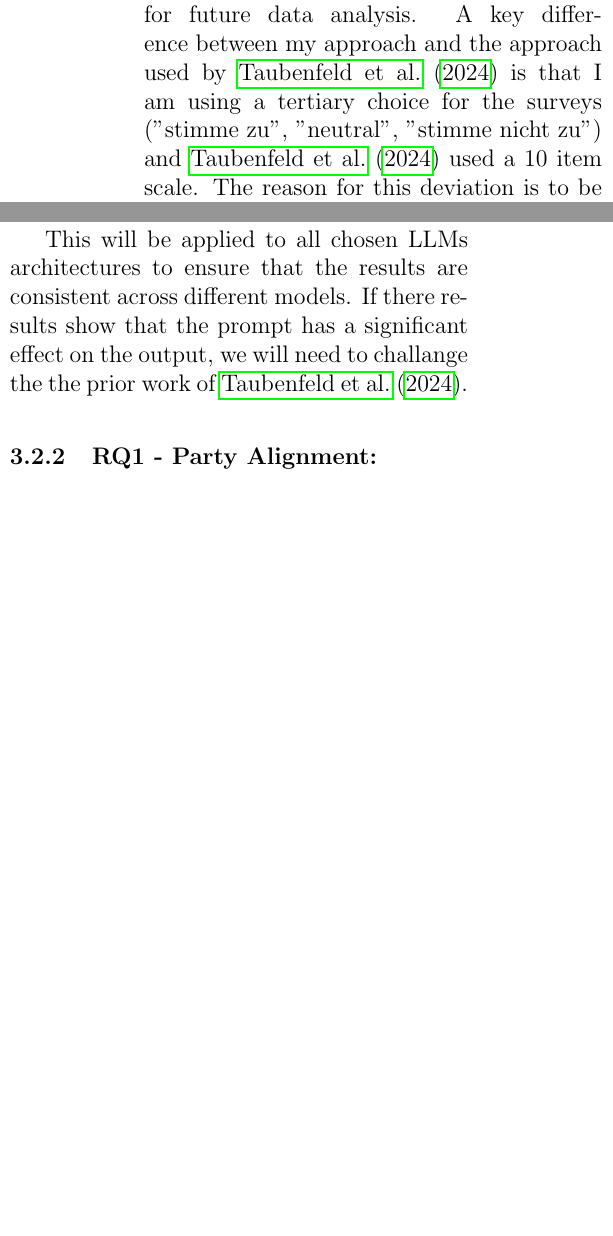
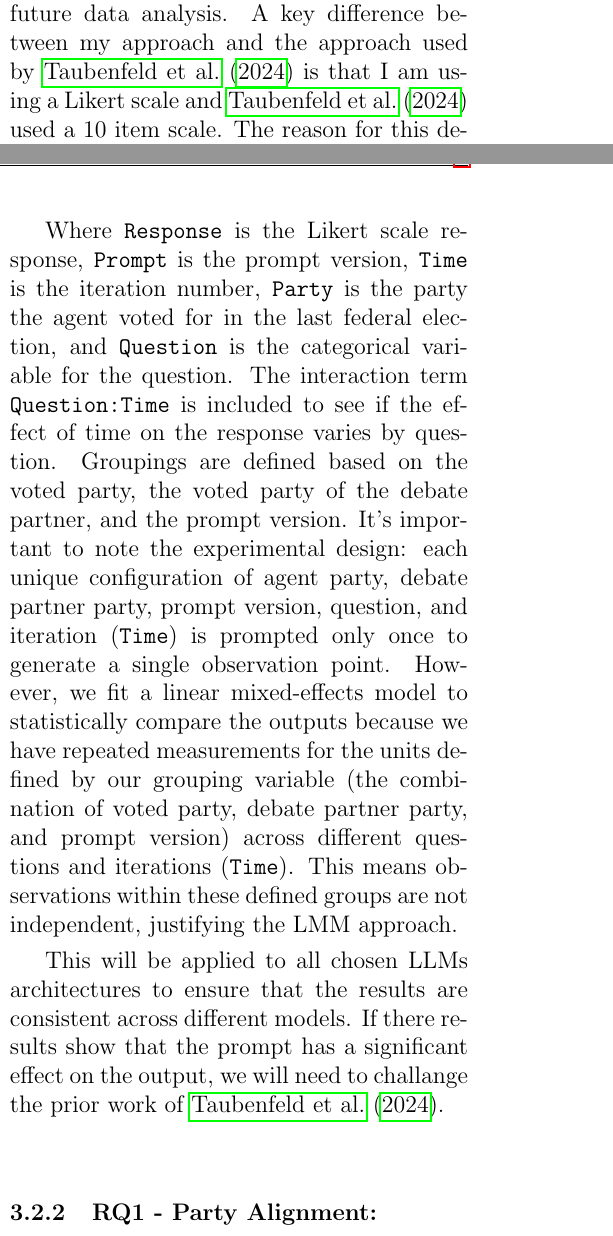
Before and after one commit to LawrenceFulton/thesis-proposal, a LaTeX document (main.tex): two parts of the columns of page 5 of 8 before the commit and two parts of the columns of pages 4 and 5 of 8 after it, joined at a grey line, cut so that both start at the same text, the shorter picture padded with empty space. Compiled offline with pdfLaTeX.

Commit message:
Improved prompt sensitivity section

```diff
--- a/main.tex
+++ b/main.tex
@@ -123,7 +123,7 @@ Paul: Die jüngeren verdienen auch faire Chancen, aber wer 40 Jahre einzahlt, ha
 
 
 
-Every iterations both agents are asked if they agree, are neutral or disagree with the survey item from the Wahl-O-Mat (e.g. "An Bahnhöfen soll die Bundespolizei Software zur automatisierten Gesichtserkennung einsetzen dürfen."). This response is not fed into future prompts but will be used for future data analysis. A key difference between my approach and the approach used by \citeA{taubenfeld_systematic_2024} is that I am using a tertiary choice for the surveys ("stimme zu", "neutral", "stimme nicht zu") and \citeA{taubenfeld_systematic_2024} used a 10 item scale. The reason for this deviation is to be able to match the data better with the data of the Wahl-O-Mat which is needed for the answering of RQ1. Own preliminary research has shown that throughout debates agents will still change their opinions even though the change becomes more significant.
+Every iterations both agents are asked if they agree, are neutral or disagree with the survey item from the Wahl-O-Mat (e.g. "An Bahnhöfen soll die Bundespolizei Software zur automatisierten Gesichtserkennung einsetzen dürfen."). This response is not fed into future prompts but will be used for future data analysis. A key difference between my approach and the approach used by \citeA{taubenfeld_systematic_2024} is that I am using a Likert scale and \citeA{taubenfeld_systematic_2024} used a 10 item scale. The reason for this deviation is to be able to match the data better with the data of the Wahl-O-Mat which is needed for the answering of RQ1. Own preliminary research has shown that throughout debates agents will still change their opinions even though the change becomes more significant.
 
 \subsection{Data Analysis}
 
@@ -141,8 +141,11 @@ Instead, we'll statistically compare the outputs using the survey responses. To
 
-\texttt{Response $\sim$ Prompt + Time + Vote + Question + Question:Time}
+Using this data we'll then fit a linear mixed-effects model (LMM) to see whether prompt modifications have a significant effect on the results. This will be done using the same agents for each question, which makes comparisons easier, since any variation in output can more confidently be attributed to the prompts rather than the agents. The LMM will use the following formula:
 
-This will be applied to all chosen LLMs architectures to ensure that the results are consistent across different models. If there results show that the prompt has a significant effect on the output, we will need to challange the the prior work of \citeA{taubenfeld_systematic_2024}.
+\texttt{Response $\sim$ Prompt + Time + Party + Question + Question:Time}
 
+Where \texttt{Response} is the Likert scale response, \texttt{Prompt} is the prompt version, \texttt{Time} is the iteration number, \texttt{Party} is the party the agent voted for in the last federal election, and \texttt{Question} is the categorical variable for the question. The interaction term \texttt{Question:Time} is included to see if the effect of time on the response varies by question. Groupings are defined based on the voted party, the voted party of the debate partner, and the prompt version. It's important to note the experimental design: each unique configuration of agent party, debate partner party, prompt version, question, and iteration (\texttt{Time}) is prompted only once to generate a single observation point. However, we fit a linear mixed-effects model to statistically compare the outputs because we have repeated measurements for the units defined by our grouping variable (the combination of voted party, debate partner party, and prompt version) across different questions and iterations (\texttt{Time}). This means observations within these defined groups are not independent, justifying the LMM approach.
+
+This will be applied to all chosen LLMs architectures to ensure that the results are consistent across different models. If there results show that the prompt has a significant effect on the output, we will need to challange the prior work of \citeA{taubenfeld_systematic_2024}.
 
 \subsubsection{RQ1 - Party Alignment:}
 To test whether agents initially align with their party's official stance, we compare the agent's initial (pre-debate) response to the respective party position as published by Wahl-O-Mat. For this we will map the 7-point likert scale onto the 3-point scale of the Wahl-O-Mat. From this we can measure the alignment between the agents of a party and the official party stance using Cohen's Kappa.
```
Also changed, not shown: img/experiment.drawio.pdf, main.pdf, main.tex (8 more changed lines).
